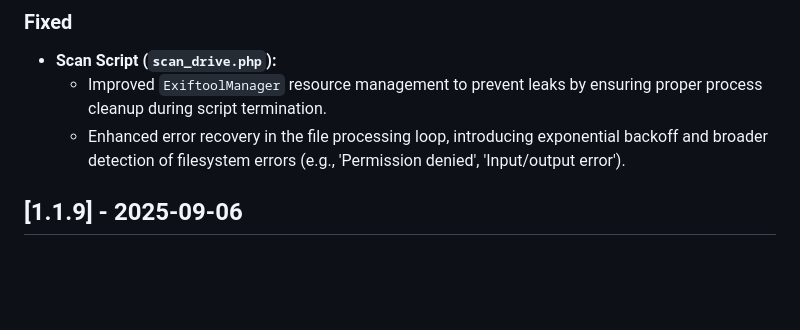
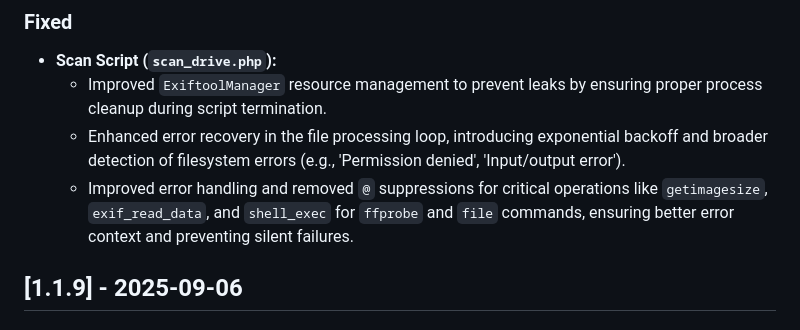
Before and after one commit to raptorecki/vanilla-storage, a Markdown page: CHANGELOG.md, the part around the change. Rendered like a GitHub page; blank space fills up the shorter version.

Commit message:
docs: Update CHANGELOG.md for version 1.1.10 with error handling details

```diff
--- a/CHANGELOG.md
+++ b/CHANGELOG.md
@@ -14,6 +14,7 @@ and this project adheres to [Semantic Versioning](https://semver.org/spec/v2.0.0
 - **Scan Script (`scan_drive.php`):**
   - Improved `ExiftoolManager` resource management to prevent leaks by ensuring proper process cleanup during script termination.
   - Enhanced error recovery in the file processing loop, introducing exponential backoff and broader detection of filesystem errors (e.g., 'Permission denied', 'Input/output error').
+  - Improved error handling and removed `@` suppressions for critical operations like `getimagesize`, `exif_read_data`, and `shell_exec` for `ffprobe` and `file` commands, ensuring better error context and preventing silent failures.
 
 ## [1.1.9] - 2025-09-06
 
```
